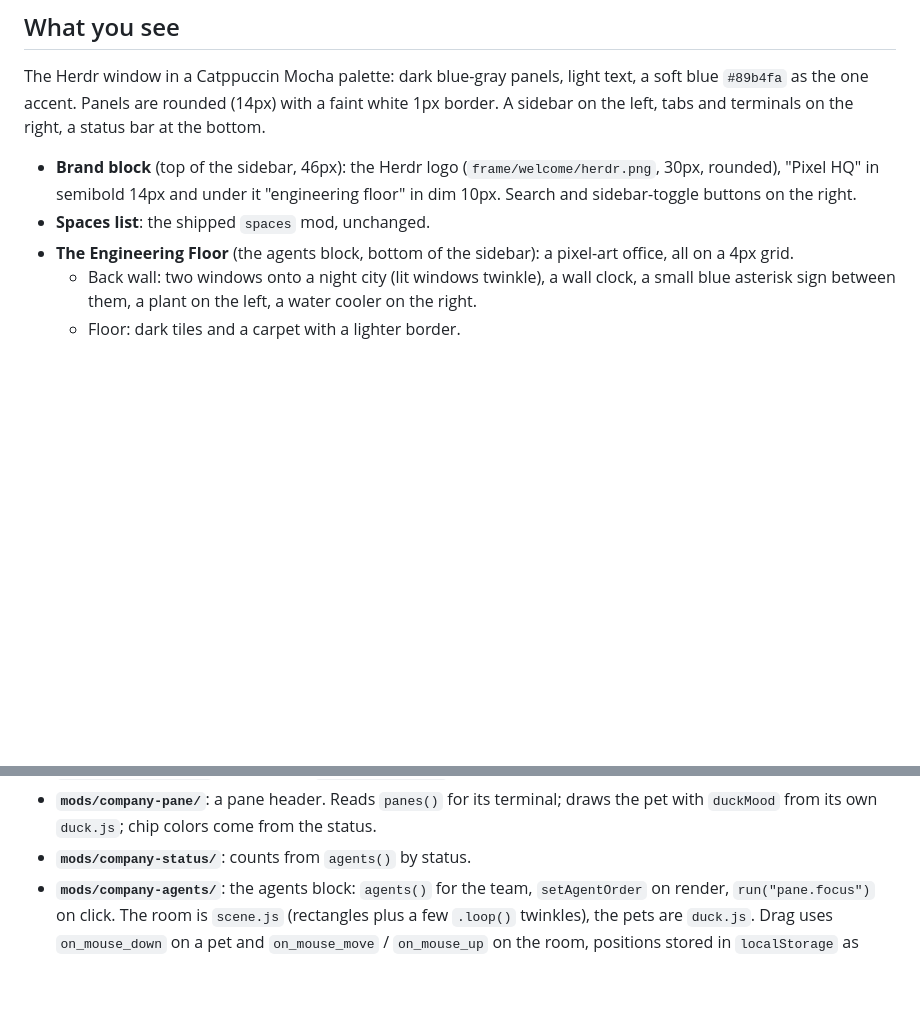
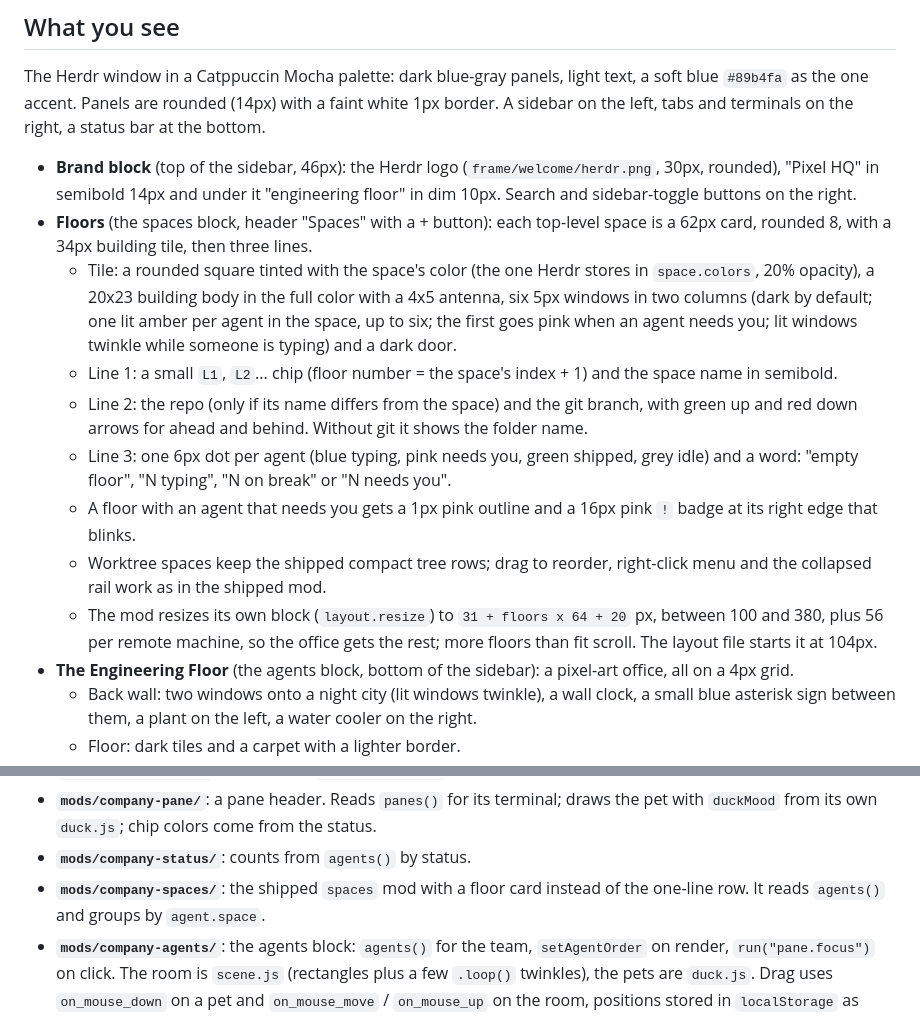
Before and after one commit to bnhan2710/pixel-hq, a Markdown page: RECIPE.md, 2 parts joined by grey strips. Rendered like a GitHub page; blank space fills up the shorter version.

```diff
--- a/RECIPE.md
+++ b/RECIPE.md
@@ -17,7 +17,19 @@ tabs and terminals on the right, a status bar at the bottom.
 
 - **Brand block** (top of the sidebar, 46px): the Herdr logo (`frame/welcome/herdr.png`, 30px, rounded), "Pixel HQ"
   in semibold 14px and under it "engineering floor" in dim 10px. Search and sidebar-toggle buttons on the right.
-- **Spaces list**: the shipped `spaces` mod, unchanged.
+- **Floors** (the spaces block, header "Spaces" with a + button): each top-level space is a 62px card, rounded 8, with a 34px
+  building tile, then three lines.
+  - Tile: a rounded square tinted with the space's color (the one Herdr stores in `space.colors`, 20% opacity), a 20x23 building body in the
+    full color with a 4x5 antenna, six 5px windows in two columns (dark by default; one lit amber per agent in the space, up to six;
+    the first goes pink when an agent needs you; lit windows twinkle while someone is typing) and a dark door.
+  - Line 1: a small `L1`, `L2`... chip (floor number = the space's index + 1) and the space name in semibold.
+  - Line 2: the repo (only if its name differs from the space) and the git branch, with green up and red down arrows for ahead and behind.
+    Without git it shows the folder name.
+  - Line 3: one 6px dot per agent (blue typing, pink needs you, green shipped, grey idle) and a word: "empty floor", "N typing", "N on break" or "N needs you".
+  - A floor with an agent that needs you gets a 1px pink outline and a 16px pink `!` badge at its right edge that blinks.
+  - Worktree spaces keep the shipped compact tree rows; drag to reorder, right-click menu and the collapsed rail work as in the shipped mod.
+  - The mod resizes its own block (`layout.resize`) to `31 + floors x 64 + 20` px, between 100 and 380, plus 56 per remote machine,
+    so the office gets the rest; more floors than fit scroll. The layout file starts it at 104px.
 - **The Engineering Floor** (the agents block, bottom of the sidebar): a pixel-art office, all on a 4px grid.
   - Back wall: two windows onto a night city (lit windows twinkle), a wall clock, a small blue
     asterisk sign between them, a plant on the left, a water cooler on the right.
@@ -71,6 +83,7 @@ a lanyard; the robot has its own chest screen and wears none.
 - **`mods/company-pane/`**: a pane header. Reads `panes()` for its terminal; draws the pet with `duckMood`
   from its own `duck.js`; chip colors come from the status.
 - **`mods/company-status/`**: counts from `agents()` by status.
+- **`mods/company-spaces/`**: the shipped `spaces` mod with a floor card instead of the one-line row. It reads `agents()` and groups by `agent.space`.
 - **`mods/company-agents/`**: the agents block: `agents()` for the team, `setAgentOrder` on render, `run("pane.focus")`
   on click. The room is `scene.js` (rectangles plus a few `.loop()` twinkles), the pets are `duck.js`.
   Drag uses `on_mouse_down` on a pet and `on_mouse_move` / `on_mouse_up` on the room, positions stored in
```
Also changed, not shown: NOTICE.md (+2 -2 lines), README.md (+1 -0 lines), screenshot.png, 4 other files.
